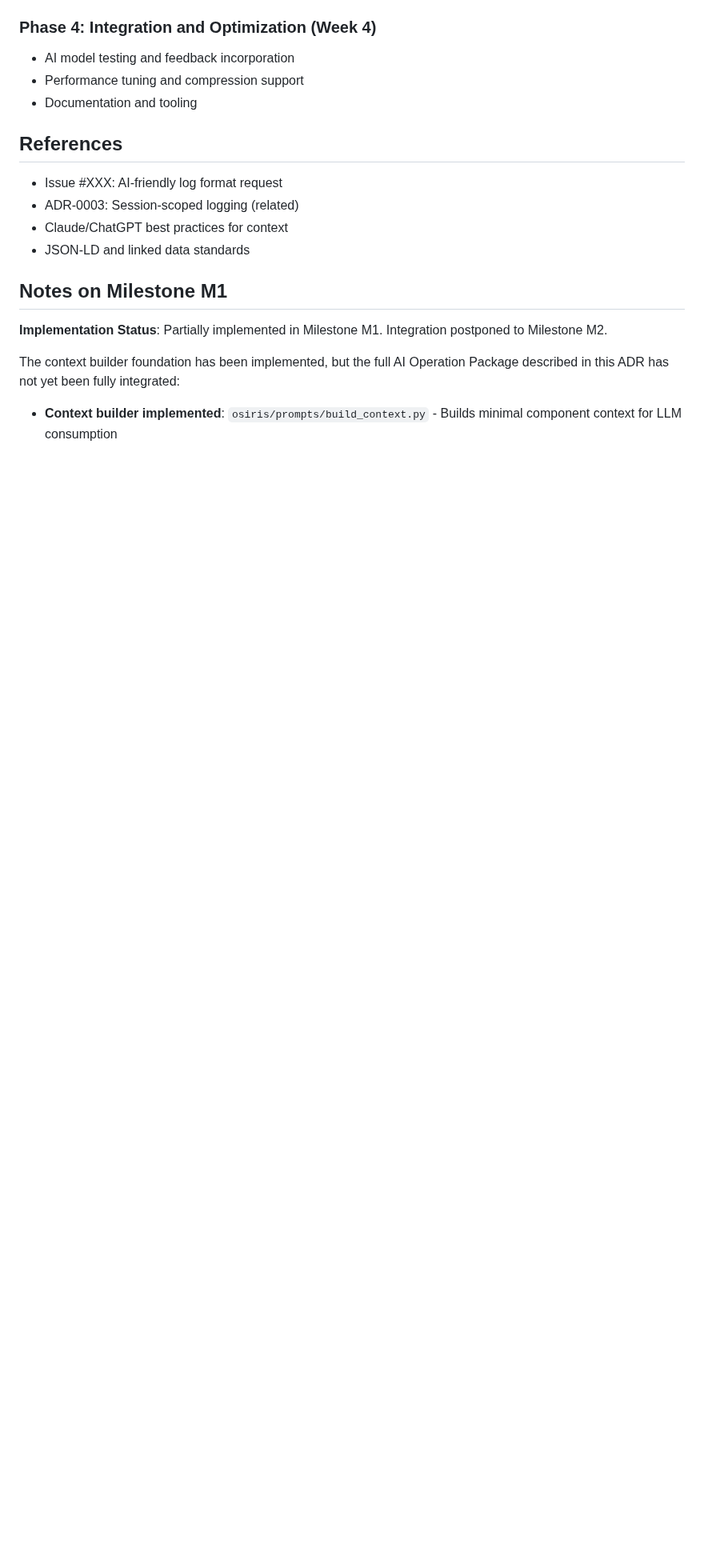
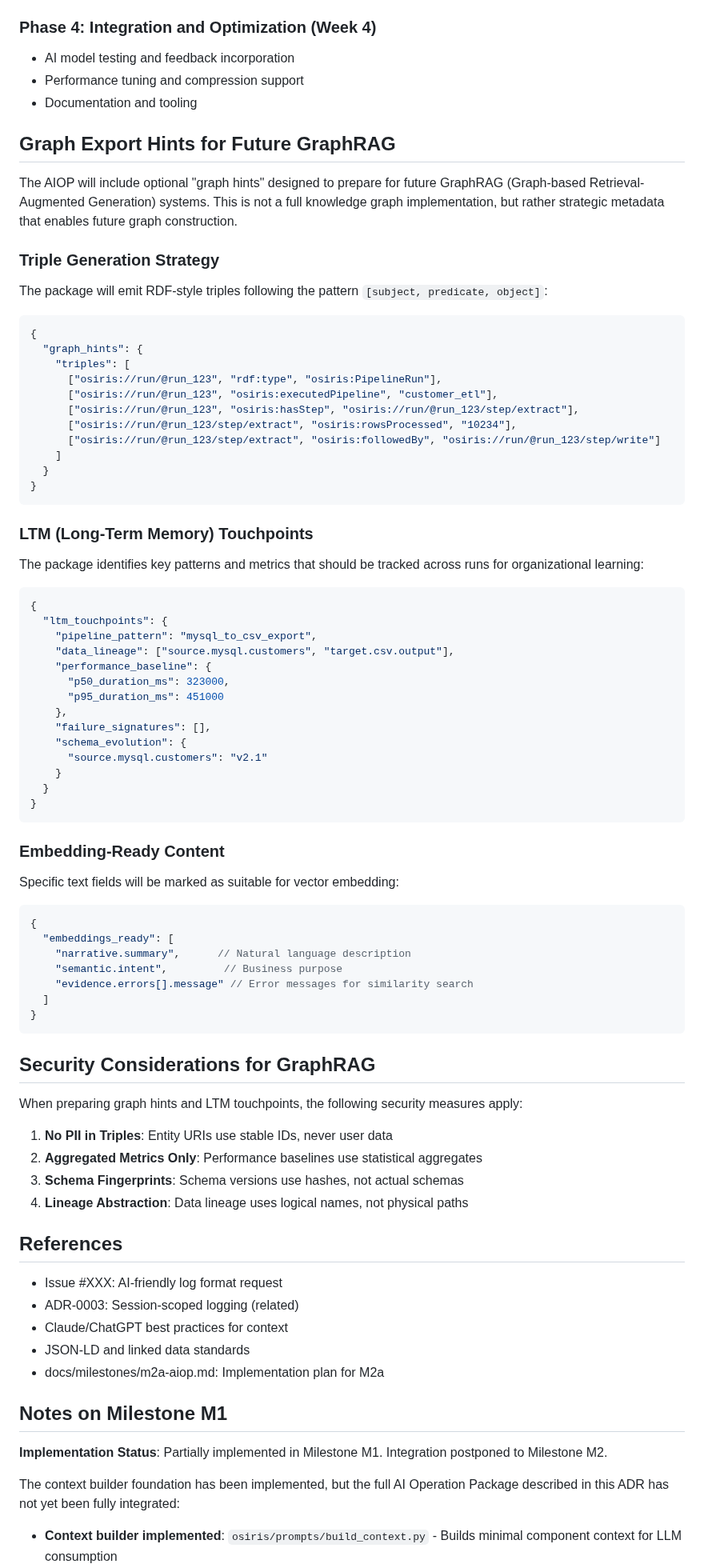
Before and after one commit to keboola/osiris, a Markdown page: docs/adr/0027-ai-operation-package.md, the part around one of its changes. Shown at 80% size. Drawn GitHub-style; blank space fills up the shorter version.

Commit message:
docs: extend ADR-0027 with GraphRAG preparation and acceptance criteria
- Add Graph Export Hints section for future GraphRAG systems
- Define triple generation strategy using RDF-style patterns
- Add LTM (Long-Term Memory) touchpoints for organizational learning
- Mark embedding-ready content for vector generation
- Add security considerations for graph data (no PII, aggregated metrics)
- Define acceptance criteria for M2a implementation
- Cross-link to docs/milestones/m2a-aiop.md implementation plan

````diff
--- a/docs/adr/0027-ai-operation-package.md
+++ b/docs/adr/0027-ai-operation-package.md
@@ -129,11 +129,75 @@ TODO: Implementation phases:
 - Performance tuning and compression support
 - Documentation and tooling
 
+## Graph Export Hints for Future GraphRAG
+
+The AIOP will include optional "graph hints" designed to prepare for future GraphRAG (Graph-based Retrieval-Augmented Generation) systems. This is not a full knowledge graph implementation, but rather strategic metadata that enables future graph construction.
+
+### Triple Generation Strategy
+The package will emit RDF-style triples following the pattern `[subject, predicate, object]`:
+
+```json
+{
+  "graph_hints": {
+    "triples": [
+      ["osiris://run/@run_123", "rdf:type", "osiris:PipelineRun"],
+      ["osiris://run/@run_123", "osiris:executedPipeline", "customer_etl"],
+      ["osiris://run/@run_123", "osiris:hasStep", "osiris://run/@run_123/step/extract"],
+      ["osiris://run/@run_123/step/extract", "osiris:rowsProcessed", "10234"],
+      ["osiris://run/@run_123/step/extract", "osiris:followedBy", "osiris://run/@run_123/step/write"]
+    ]
+  }
+}
+```
+
+### LTM (Long-Term Memory) Touchpoints
+The package identifies key patterns and metrics that should be tracked across runs for organizational learning:
+
+```json
+{
+  "ltm_touchpoints": {
+    "pipeline_pattern": "mysql_to_csv_export",
+    "data_lineage": ["source.mysql.customers", "target.csv.output"],
+    "performance_baseline": {
+      "p50_duration_ms": 323000,
+      "p95_duration_ms": 451000
+    },
+    "failure_signatures": [],
+    "schema_evolution": {
+      "source.mysql.customers": "v2.1"
+    }
+  }
+}
+```
+
+### Embedding-Ready Content
+Specific text fields will be marked as suitable for vector embedding:
+
+```json
+{
+  "embeddings_ready": [
+    "narrative.summary",      // Natural language description
+    "semantic.intent",         // Business purpose
+    "evidence.errors[].message" // Error messages for similarity search
+  ]
+}
+```
+
+## Security Considerations for GraphRAG
+
+When preparing graph hints and LTM touchpoints, the following security measures apply:
+
+1. **No PII in Triples**: Entity URIs use stable IDs, never user data
+2. **Aggregated Metrics Only**: Performance baselines use statistical aggregates
+3. **Schema Fingerprints**: Schema versions use hashes, not actual schemas
+4. **Lineage Abstraction**: Data lineage uses logical names, not physical paths
+
 ## References
 - Issue #XXX: AI-friendly log format request
 - ADR-0003: Session-scoped logging (related)
 - Claude/ChatGPT best practices for context
 - JSON-LD and linked data standards
+- docs/milestones/m2a-aiop.md: Implementation plan for M2a
 
 ## Notes on Milestone M1
 
````
Also changed, not shown: other parts of docs/adr/0027-ai-operation-package.md (+26 -0 lines).
